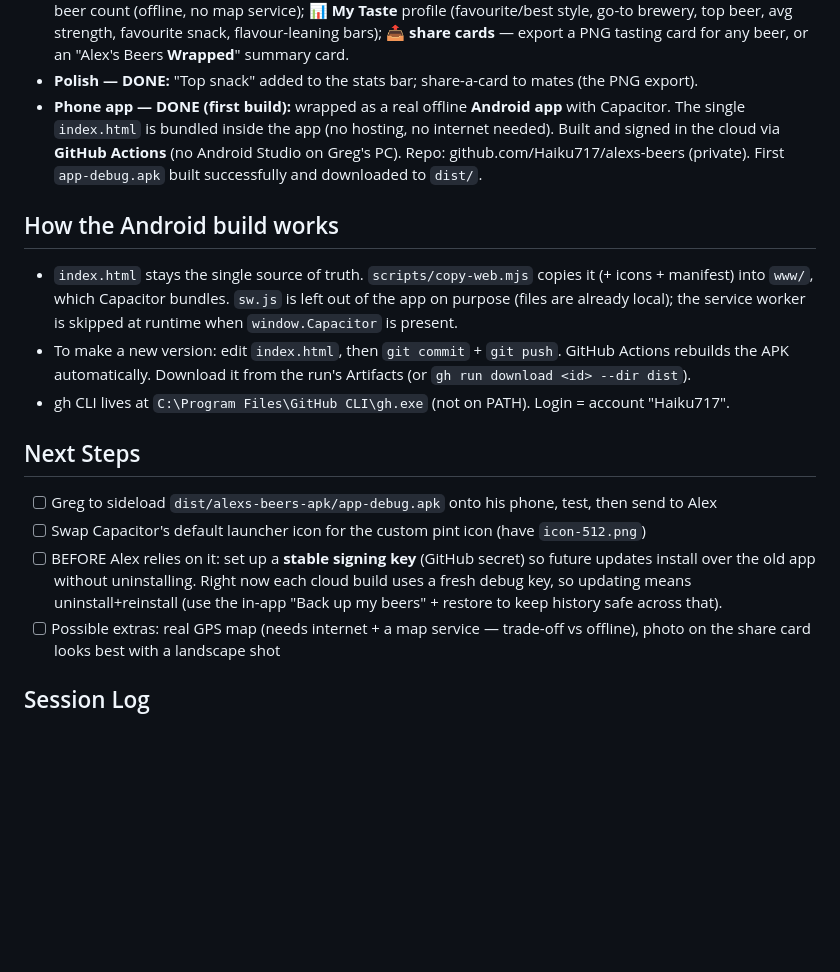
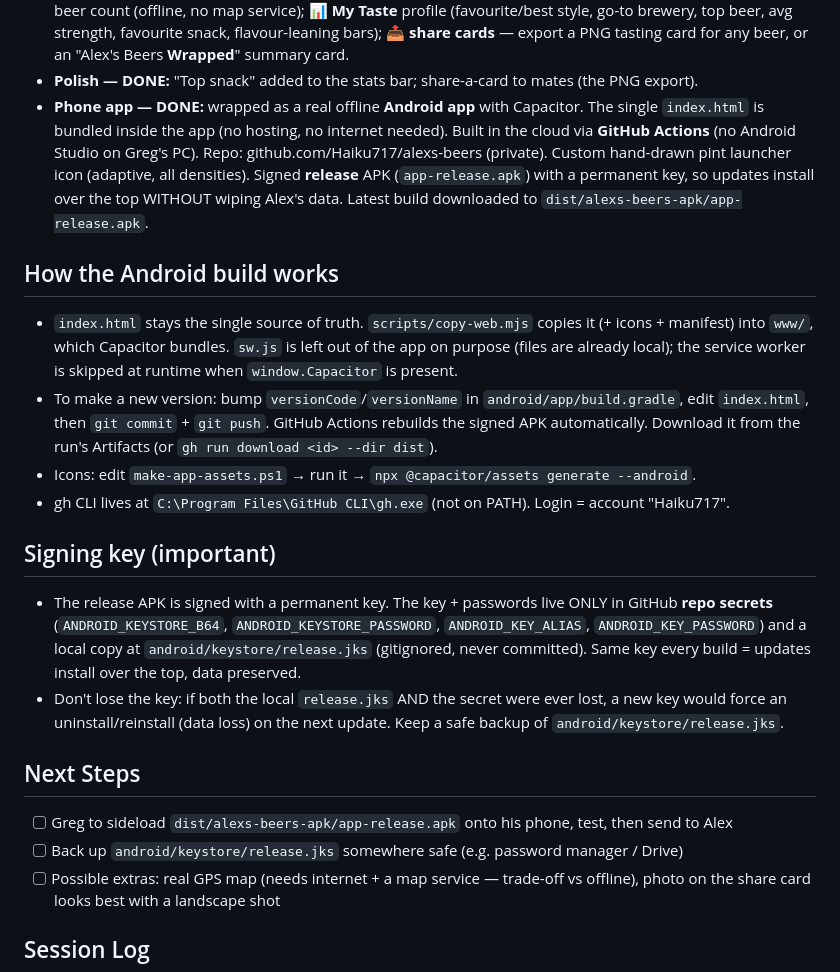
Before and after one commit to Haiku717/alexs-beers, a Markdown page: CLAUDE.md, the part around the change. Rendered like a GitHub page; blank space fills up the shorter version.

Commit message:
Update notes: custom icon + permanent signing key done
Co-Authored-By: Claude Opus 4.8 <noreply@anthropic.com>

```diff
--- a/CLAUDE.md
+++ b/CLAUDE.md
@@ -37,29 +37,36 @@ Open `index.html` (▶ Launch) → **＋ Add a beer** → fill it in → **Save
   style, go-to brewery, top beer, avg strength, favourite snack, flavour-leaning bars); 📤 **share
   cards** — export a PNG tasting card for any beer, or an "Alex's Beers **Wrapped**" summary card.
 - **Polish — DONE:** "Top snack" added to the stats bar; share-a-card to mates (the PNG export).
-- **Phone app — DONE (first build):** wrapped as a real offline **Android app** with Capacitor.
-  The single `index.html` is bundled inside the app (no hosting, no internet needed). Built and
-  signed in the cloud via **GitHub Actions** (no Android Studio on Greg's PC). Repo:
-  github.com/Haiku717/alexs-beers (private). First `app-debug.apk` built successfully and
-  downloaded to `dist/`.
+- **Phone app — DONE:** wrapped as a real offline **Android app** with Capacitor. The single
+  `index.html` is bundled inside the app (no hosting, no internet needed). Built in the cloud via
+  **GitHub Actions** (no Android Studio on Greg's PC). Repo: github.com/Haiku717/alexs-beers
+  (private). Custom hand-drawn pint launcher icon (adaptive, all densities). Signed **release**
+  APK (`app-release.apk`) with a permanent key, so updates install over the top WITHOUT wiping
+  Alex's data. Latest build downloaded to `dist/alexs-beers-apk/app-release.apk`.
 
 ## How the Android build works
 - `index.html` stays the single source of truth. `scripts/copy-web.mjs` copies it (+ icons +
   manifest) into `www/`, which Capacitor bundles. `sw.js` is left out of the app on purpose
   (files are already local); the service worker is skipped at runtime when `window.Capacitor` is
   present.
-- To make a new version: edit `index.html`, then `git commit` + `git push`. GitHub Actions
-  rebuilds the APK automatically. Download it from the run's Artifacts (or
-  `gh run download <id> --dir dist`).
+- To make a new version: bump `versionCode`/`versionName` in `android/app/build.gradle`, edit
+  `index.html`, then `git commit` + `git push`. GitHub Actions rebuilds the signed APK
+  automatically. Download it from the run's Artifacts (or `gh run download <id> --dir dist`).
+- Icons: edit `make-app-assets.ps1` → run it → `npx @capacitor/assets generate --android`.
 - gh CLI lives at `C:\Program Files\GitHub CLI\gh.exe` (not on PATH). Login = account "Haiku717".
 
+## Signing key (important)
+- The release APK is signed with a permanent key. The key + passwords live ONLY in GitHub
+  **repo secrets** (`ANDROID_KEYSTORE_B64`, `ANDROID_KEYSTORE_PASSWORD`, `ANDROID_KEY_ALIAS`,
+  `ANDROID_KEY_PASSWORD`) and a local copy at `android/keystore/release.jks` (gitignored, never
+  committed). Same key every build = updates install over the top, data preserved.
+- Don't lose the key: if both the local `release.jks` AND the secret were ever lost, a new key
+  would force an uninstall/reinstall (data loss) on the next update. Keep a safe backup of
+  `android/keystore/release.jks`.
+
 ## Next Steps
-- [ ] Greg to sideload `dist/alexs-beers-apk/app-debug.apk` onto his phone, test, then send to Alex
-- [ ] Swap Capacitor's default launcher icon for the custom pint icon (have `icon-512.png`)
-- [ ] BEFORE Alex relies on it: set up a **stable signing key** (GitHub secret) so future updates
-      install over the old app without uninstalling. Right now each cloud build uses a fresh debug
-      key, so updating means uninstall+reinstall (use the in-app "Back up my beers" + restore to
-      keep history safe across that).
+- [ ] Greg to sideload `dist/alexs-beers-apk/app-release.apk` onto his phone, test, then send to Alex
+- [ ] Back up `android/keystore/release.jks` somewhere safe (e.g. password manager / Drive)
 - [ ] Possible extras: real GPS map (needs internet + a map service — trade-off vs offline),
       photo on the share card looks best with a landscape shot
 
```
